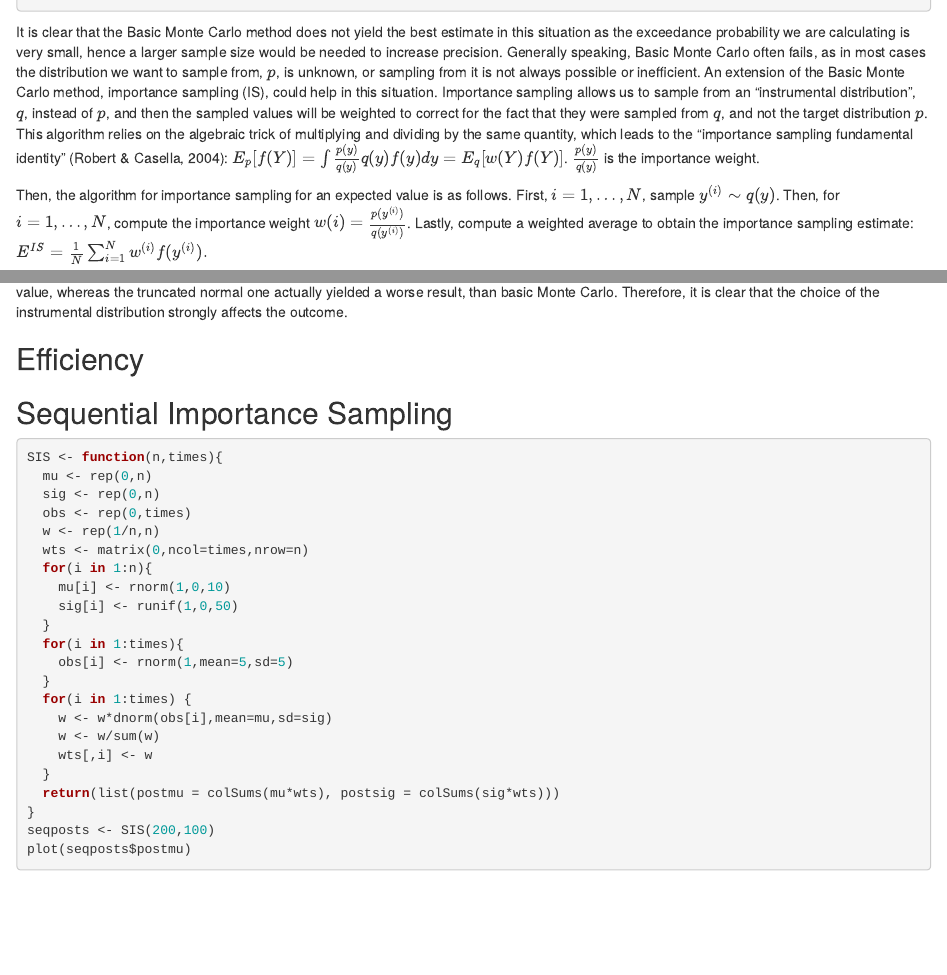
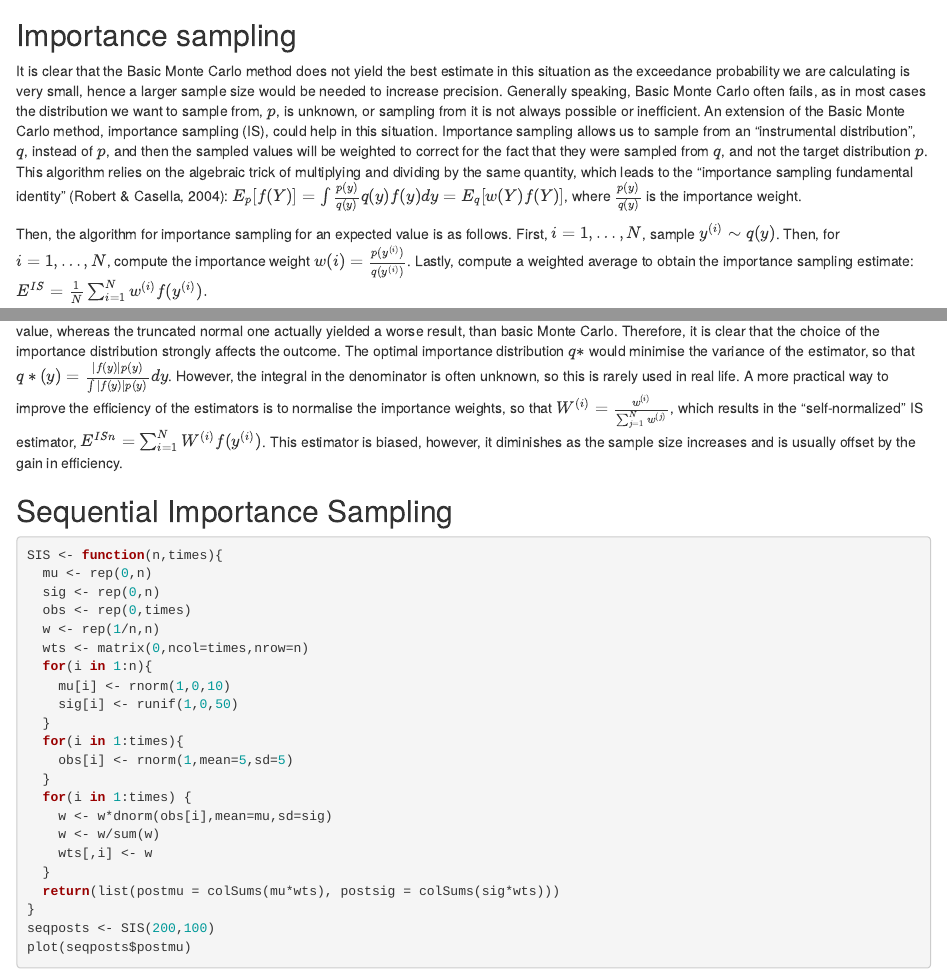
Before and after one commit to ntatonja/STAT0009-ICA-2, an R Markdown document (STAT0009 ICA 2.Rmd): the page in a window 1100 px wide, from 1290 px down before the commit and from 1360 px down after it, so that both start at the same text, and a second part further down, joined at a grey line. Rendered offline with R 4.5, knitr and Pandoc, with nearby package versions; some code elsewhere in the file could not run offline.

Commit message:
efficiency

````diff
--- a/STAT0009 ICA 2.Rmd
+++ b/STAT0009 ICA 2.Rmd
@@ -45,7 +47,9 @@ exgaussdens(2000)
 
 # Very variable
 ```
-It is clear that the Basic Monte Carlo method does not yield the best estimate in this situation as the exceedance probability we are calculating is very small, hence a larger sample size would be needed to increase precision. Generally speaking, Basic Monte Carlo often fails, as in most cases the distribution we want to sample from, $p$, is unknown, or sampling from it is not always possible or inefficient. An extension of the Basic Monte Carlo method, importance sampling (IS), could help in this situation. Importance sampling allows us to sample from an "instrumental distribution", $q$, instead of $p$, and then the sampled values will be weighted to correct for the fact that they were sampled from $q$, and not the target distribution $p$. This algorithm relies on the algebraic trick of multiplying and dividing by the same quantity, which leads to the "importance sampling fundamental identity" (Robert & Casella, 2004): $E_p[f(Y)] = \int \frac{p(y)}{q(y)}q(y)f(y) dy = E_q[w(Y)f(Y)]$. $\frac{p(y)}{q(y)}$ is the importance weight.
+## Importance sampling
+
+It is clear that the Basic Monte Carlo method does not yield the best estimate in this situation as the exceedance probability we are calculating is very small, hence a larger sample size would be needed to increase precision. Generally speaking, Basic Monte Carlo often fails, as in most cases the distribution we want to sample from, $p$, is unknown, or sampling from it is not always possible or inefficient. An extension of the Basic Monte Carlo method, importance sampling (IS), could help in this situation. Importance sampling allows us to sample from an "instrumental distribution", $q$, instead of $p$, and then the sampled values will be weighted to correct for the fact that they were sampled from $q$, and not the target distribution $p$. This algorithm relies on the algebraic trick of multiplying and dividing by the same quantity, which leads to the "importance sampling fundamental identity" (Robert & Casella, 2004): $E_p[f(Y)] = \int \frac{p(y)}{q(y)}q(y)f(y) dy = E_q[w(Y)f(Y)]$, where $\frac{p(y)}{q(y)}$ is the importance weight.
 
 Then, the algorithm for importance sampling for an expected value is as follows. First, $i = 1,\dots, N$, sample $y^{(i)} ∼ q(y)$. Then, for $i = 1,\dots, N$, compute the importance weight $w(i) =\frac{p(y^{(i)})}{q(y^{(i)})}$. Lastly, compute a weighted average to obtain the importance sampling estimate:$E^{IS}= \frac{1}{N} \sum^{N}_{i=1}w^{(i)}f(y^{(i)}).$
 
@@ -116,9 +120,11 @@ w <- function(x) dexGAUS(x,0.4,0.1,0.5)/dexp(x-3,0.5)
 X <- rexp(2000,0.5)+3
 Y <- w(X)#*f(W)
 ```
-By looking at the results, it is clear that using the shifted exponential distribution resulted in a much better estimate, which is very close to the true value, whereas the truncated normal one actually yielded a worse result, than basic Monte Carlo. Therefore, it is clear that the choice of the instrumental distribution strongly affects the outcome.
+## Efficiency
 
-## Efficiency
+By looking at the results, it is clear that using the shifted exponential distribution resulted in a much better estimate, which is very close to the true value, whereas the truncated normal one actually yielded a worse result, than basic Monte Carlo. Therefore, it is clear that the choice of the importance distribution strongly affects the outcome. The optimal importance distribution $q*$ would minimise the variance of the estimator, so that $q*(y) =\frac{|f(y)|p(y)}{\int|f(y)|p(y)} dy$. However, the integral in the denominator is often unknown, so this is rarely used in real life. A more practical way to improve the efficiency of the estimators is to normalise the importance weights, so that $W^{(i)} = \frac{w^{(i)}}{\sum_{j=1}^N w^{(j)}}$, which results in the "self-normalized" IS estimator, $E^{ISn}=\sum^N_{i=1}W^{(i)}f(y^{(i)})$. This estimator is biased, however, it diminishes as the sample size increases and is usually offset by the gain in efficiency.
+
+
 
 ## Sequential Importance Sampling
 
````
Also changed, not shown: STAT0009 ICA 2.Rmd (2 more changed lines).
